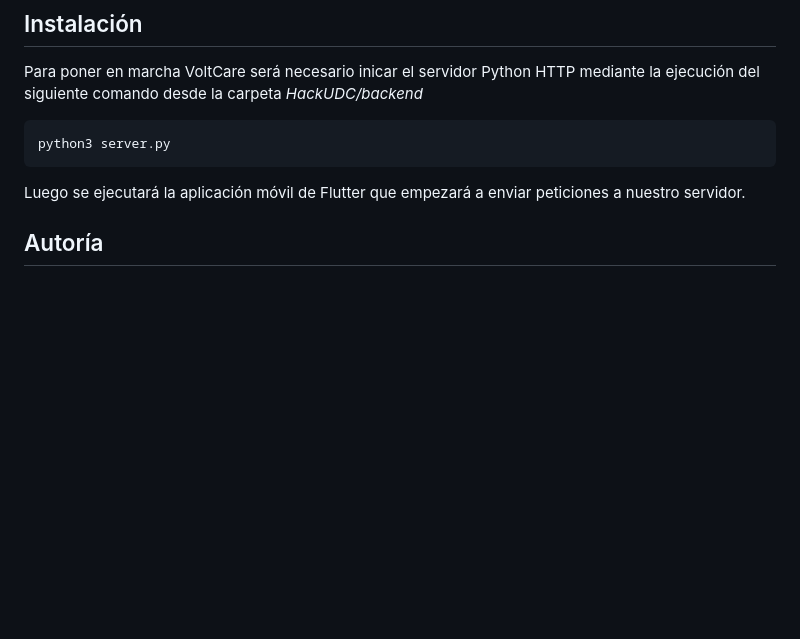
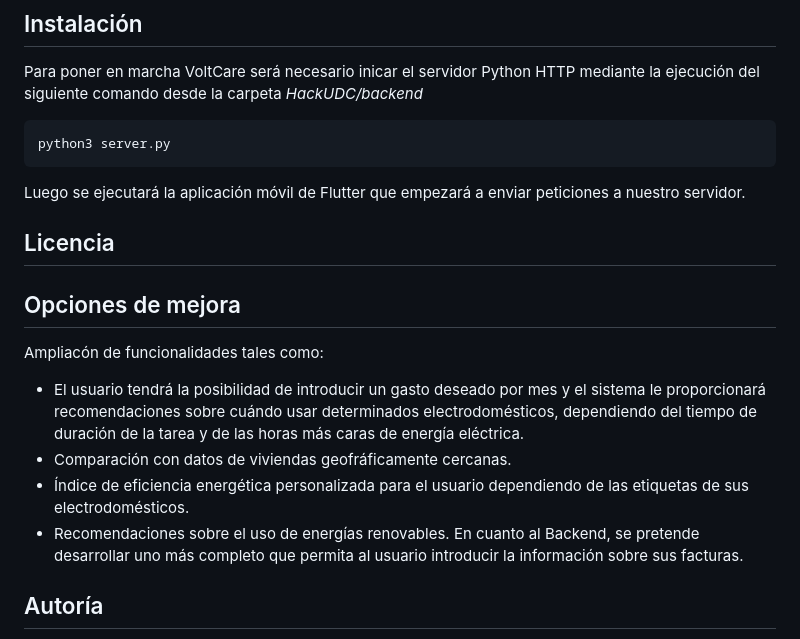
Before and after one commit to iriasgithub/HackUDC, a Markdown page: README.md, the part around the change. Rendered like a GitHub page; blank space fills up the shorter version.

````diff
--- a/README.md
+++ b/README.md
@@ -40,7 +40,15 @@ Para poner en marcha VoltCare será necesario inicar el servidor Python HTTP med
 python3 server.py
 ```
 Luego se ejecutará la aplicación móvil de Flutter que empezará a enviar peticiones a nuestro servidor.
+## Licencia
 
+## Opciones de mejora
+Ampliacón de funcionalidades tales como:
+- El usuario tendrá la posibilidad de introducir un gasto deseado por mes y el sistema le proporcionará recomendaciones sobre cuándo usar determinados electrodomésticos, dependiendo del tiempo de duración de la tarea y de las horas más caras de energía eléctrica.
+- Comparación con datos de viviendas geofráficamente cercanas.
+- Índice de eficiencia energética personalizada para el usuario dependiendo de las etiquetas de sus electrodomésticos.
+- Recomendaciones sobre el uso de energías renovables.
+En cuanto al Backend, se pretende desarrollar uno más completo que permita al usuario introducir la información sobre sus facturas.
 ## Autoría
 Usuarios de GitHub - Correos UDC
 pablodiazcoira - pablo.coira@udc.es
````
